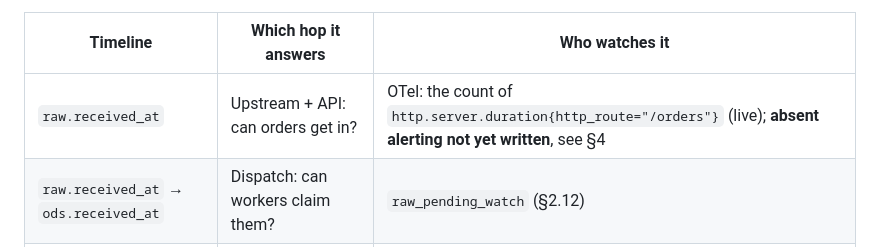
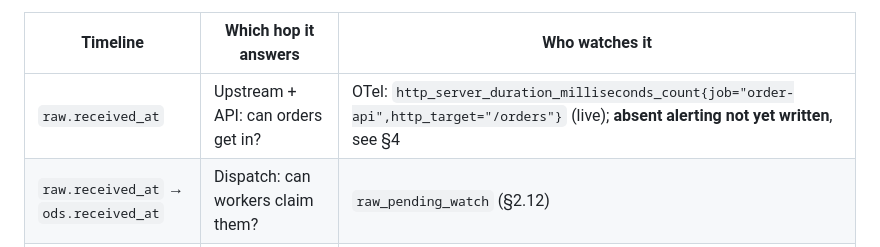
Before and after one commit to Johnny-yang912/ecommerce-data-ingestion-platform, a Markdown page: ORCHESTRATION.md, the part around the change. Drawn GitHub-style.

```diff
--- a/ORCHESTRATION.md
+++ b/ORCHESTRATION.md
@@ -268,7 +268,7 @@ timelines, one hop each; merged, a single red would stand for two pipeline segme
 
 | Timeline | Which hop it answers | Who watches it |
 |---|---|---|
-| `raw.received_at` | Upstream + API: can orders get in? | OTel: the count of `http.server.duration{http_route="/orders"}` (live); **absent alerting not yet written**, see §4 |
+| `raw.received_at` | Upstream + API: can orders get in? | OTel: `http_server_duration_milliseconds_count{job="order-api",http_target="/orders"}` (live); **absent alerting not yet written**, see §4 |
 | `raw.received_at` → `ods.received_at` | Dispatch: can workers claim them? | `raw_pending_watch` (§2.12) |
 | `ods.received_at` in BQ staging | extract: did it reach the warehouse? | `source_freshness_watch` |
 
```
Also changed, not shown: ORCHESTRATION-TW.md (+1 -1 lines).
